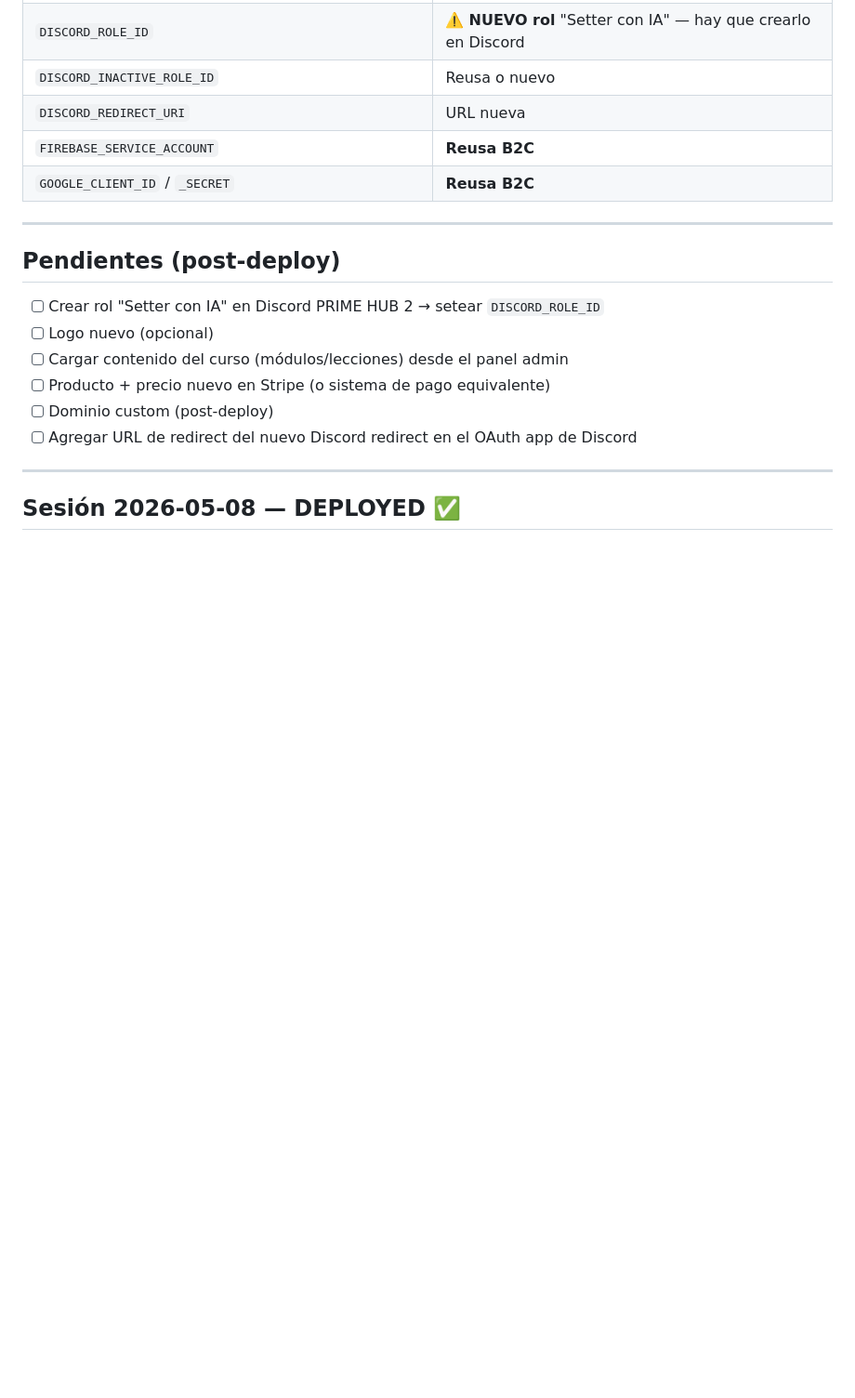
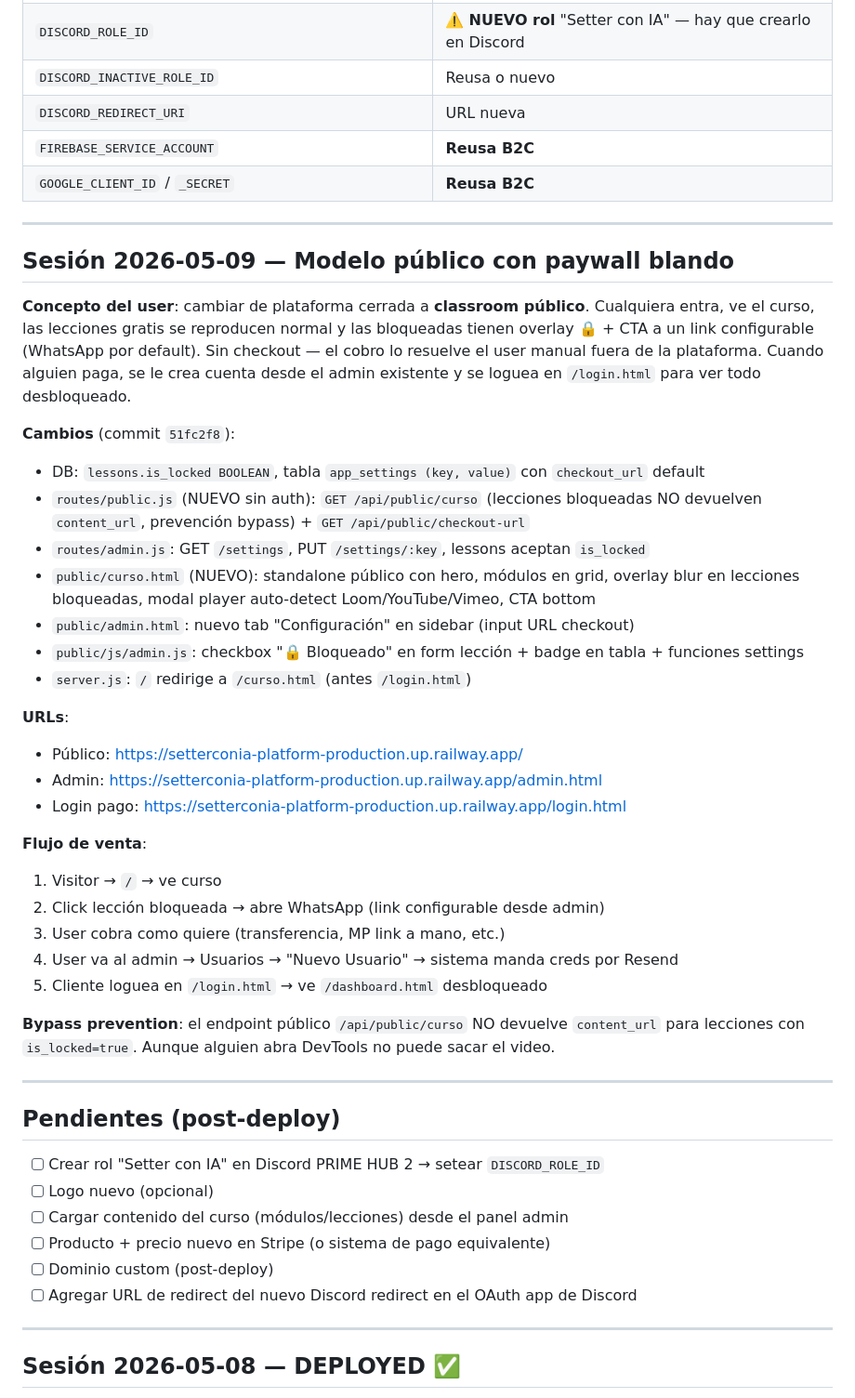
Before and after one commit to Onlyloki1/SetterConIA-Platform, a Markdown page: CONTEXTO-SESIONES.md, the part around the change. Shown at 93% size. Rendered like a GitHub page; blank space fills up the shorter version.

Commit message:
docs: CONTEXTO-SESIONES con modelo publico + paywall blando

```diff
--- a/CONTEXTO-SESIONES.md
+++ b/CONTEXTO-SESIONES.md
@@ -66,6 +66,36 @@ Fork de la plataforma B2C Smart Acquisition para vender un curso aparte llamado
 | `DISCORD_REDIRECT_URI` | URL nueva |
 | `FIREBASE_SERVICE_ACCOUNT` | **Reusa B2C** |
 | `GOOGLE_CLIENT_ID` / `_SECRET` | **Reusa B2C** |
+
+---
+
+## Sesión 2026-05-09 — Modelo público con paywall blando
+
+**Concepto del user**: cambiar de plataforma cerrada a **classroom público**. Cualquiera entra, ve el curso, las lecciones gratis se reproducen normal y las bloqueadas tienen overlay 🔒 + CTA a un link configurable (WhatsApp por default). Sin checkout — el cobro lo resuelve el user manual fuera de la plataforma. Cuando alguien paga, se le crea cuenta desde el admin existente y se loguea en `/login.html` para ver todo desbloqueado.
+
+**Cambios** (commit `51fc2f8`):
+
+- DB: `lessons.is_locked BOOLEAN`, tabla `app_settings (key, value)` con `checkout_url` default
+- `routes/public.js` (NUEVO sin auth): `GET /api/public/curso` (lecciones bloqueadas NO devuelven `content_url`, prevención bypass) + `GET /api/public/checkout-url`
+- `routes/admin.js`: GET `/settings`, PUT `/settings/:key`, lessons aceptan `is_locked`
+- `public/curso.html` (NUEVO): standalone público con hero, módulos en grid, overlay blur en lecciones bloqueadas, modal player auto-detect Loom/YouTube/Vimeo, CTA bottom
+- `public/admin.html`: nuevo tab "Configuración" en sidebar (input URL checkout)
+- `public/js/admin.js`: checkbox "🔒 Bloqueado" en form lección + badge en tabla + funciones settings
+- `server.js`: `/` redirige a `/curso.html` (antes `/login.html`)
+
+**URLs**:
+- Público: https://setterconia-platform-production.up.railway.app/
+- Admin: https://setterconia-platform-production.up.railway.app/admin.html
+- Login pago: https://setterconia-platform-production.up.railway.app/login.html
+
+**Flujo de venta**:
+1. Visitor → `/` → ve curso
+2. Click lección bloqueada → abre WhatsApp (link configurable desde admin)
+3. User cobra como quiere (transferencia, MP link a mano, etc.)
+4. User va al admin → Usuarios → "Nuevo Usuario" → sistema manda creds por Resend
+5. Cliente loguea en `/login.html` → ve `/dashboard.html` desbloqueado
+
+**Bypass prevention**: el endpoint público `/api/public/curso` NO devuelve `content_url` para lecciones con `is_locked=true`. Aunque alguien abra DevTools no puede sacar el video.
 
 ---
 
```
